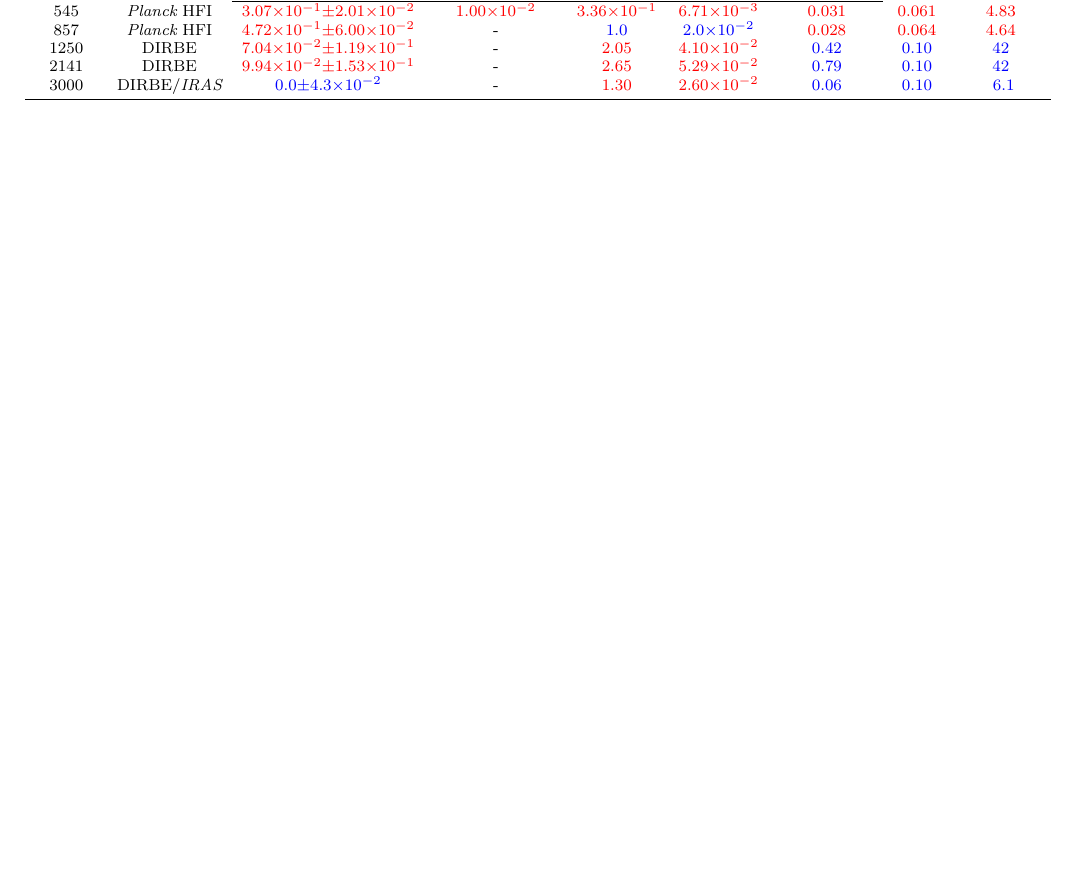
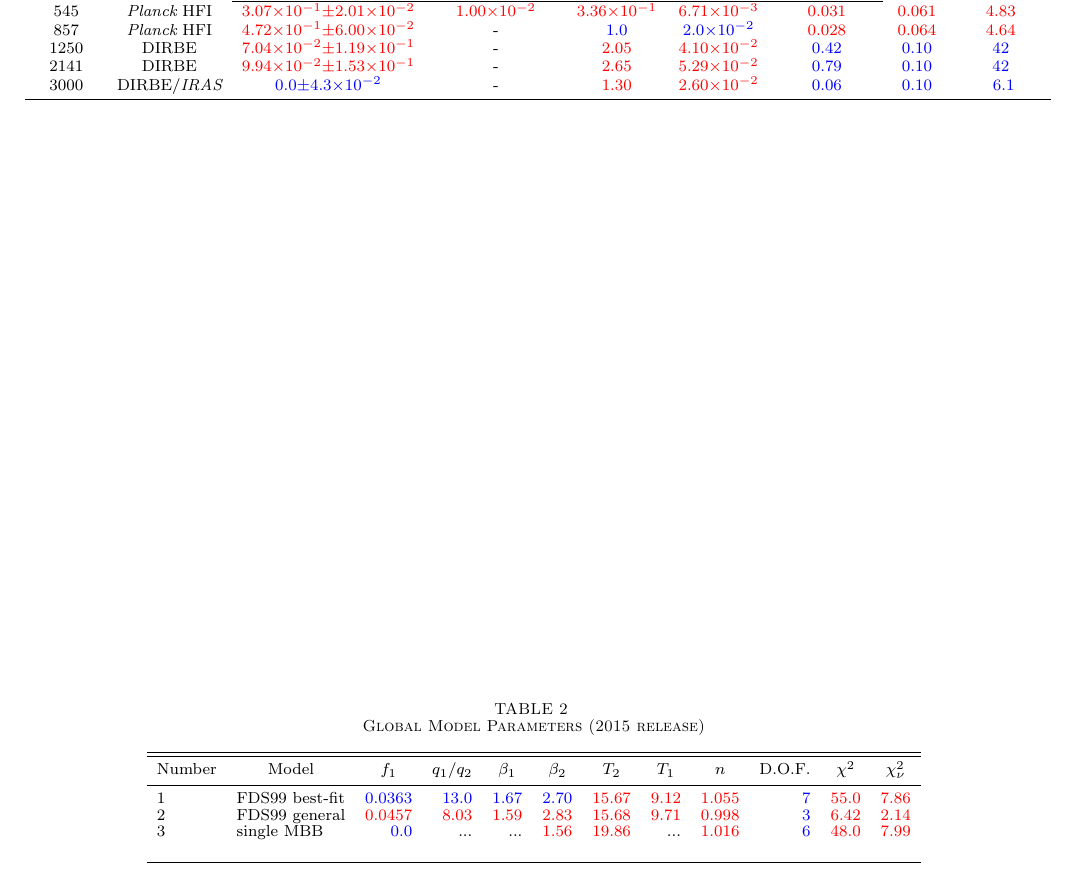
Before and after one commit to ameisner/doc_planck15, a LaTeX document (ms.tex): part of page 2 of 2, cut so that both start at the same text, the shorter picture padded with empty space. Compiled offline with pdfLaTeX; a missing bibliography style is replaced by a similar one.

Commit message:
added Table 2 with 2015 release values

```diff
--- a/ms.tex
+++ b/ms.tex
@@ -109,6 +109,34 @@ Astrophysics Data System (ADS) and the IDL Astronomy User's Library at Goddard.
 \end{deluxetable*}
 \end{center}
 
+\begin{center}
+\begin{deluxetable*}{llrrrrrrrrrr}
+\tabletypesize{\scriptsize}
+\tablecolumns{11}
+\tablewidth{0pc}
+\tablecaption{\label{tab:global} Global Model Parameters (2015 release)}
+\tablehead{
+\colhead{Number} &
+\colhead{Model} &
+\colhead{$f_1$} &
+\colhead{$q_1/q_2$} &
+\colhead{$\beta_1$} &
+\colhead{$\beta_2$} &
+\colhead{$T_2$} &
+\colhead{$T_1$} &
+\colhead{$n$} &
+\colhead{D.O.F.} &
+\colhead{$\chi^2$} &
+\colhead{$\chi^2_{\nu}$}
+}
+\startdata
+ 1 & FDS99 best-fit  & \textcolor{blue}{0.0363} & \textcolor{blue}{13.0} & \textcolor{blue}{1.67} & \textcolor{blue}{2.70} & \textcolor{red}{15.67} &  \textcolor{red}{9.12} & \textcolor{red}{1.055} & \textcolor{blue}{7} & \textcolor{red}{55.0} & \textcolor{red}{7.86} \\
+ 2 & FDS99 general   & \textcolor{red}{0.0457}  & \textcolor{red}{8.03}  & \textcolor{red}{1.59}  & \textcolor{red}{2.83}  & \textcolor{red}{15.68} &  \textcolor{red}{9.71} & \textcolor{red}{0.998} & \textcolor{blue}{3} & \textcolor{red}{6.42} & \textcolor{red}{2.14} \\
+ 3 & single MBB      & \textcolor{blue}{0.0}    &  ...                   &  ...                   & \textcolor{red}{1.56}  & \textcolor{red}{19.86} &   ...                  & \textcolor{red}{1.016} & \textcolor{blue}{6} & \textcolor{red}{48.0} & \textcolor{red}{7.99} \\ %[-2ex]
+\enddata
+\end{deluxetable*}
+\end{center}
+
 \bibliographystyle{apj}
 \bibliography{twocomp}
 
```
